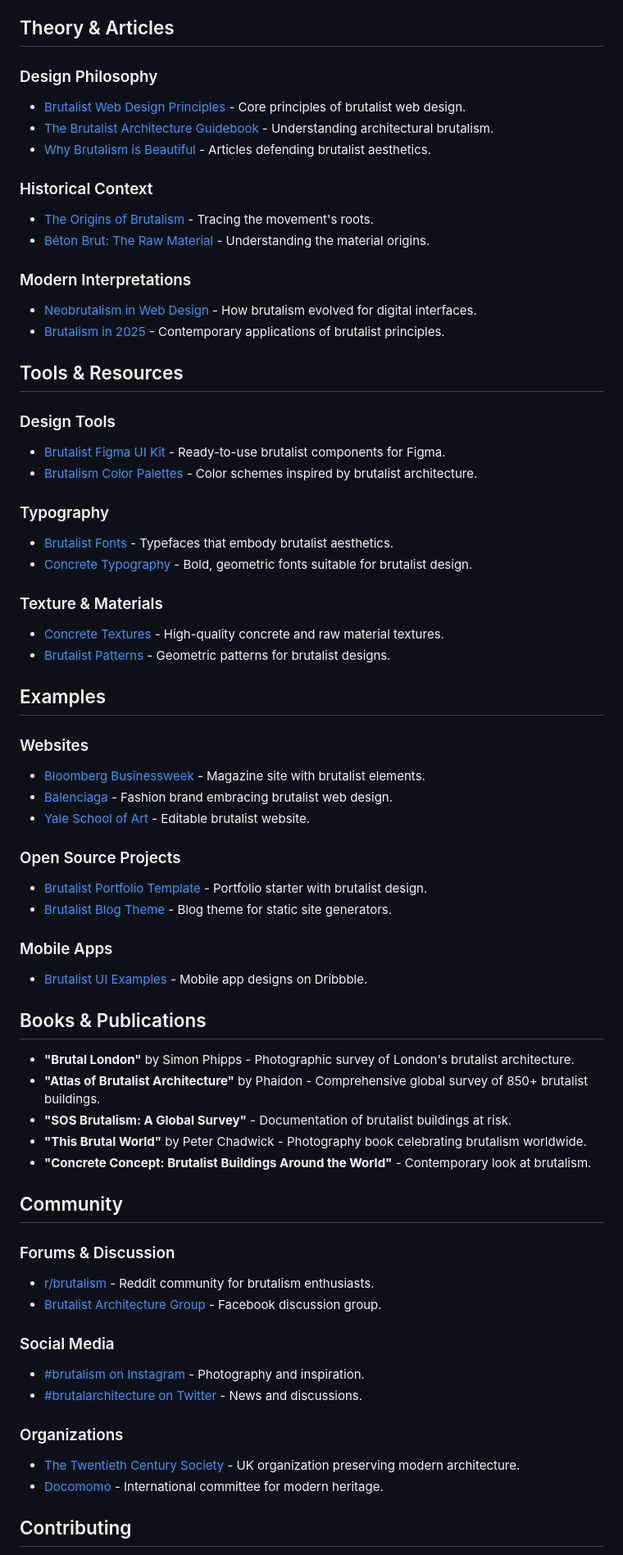
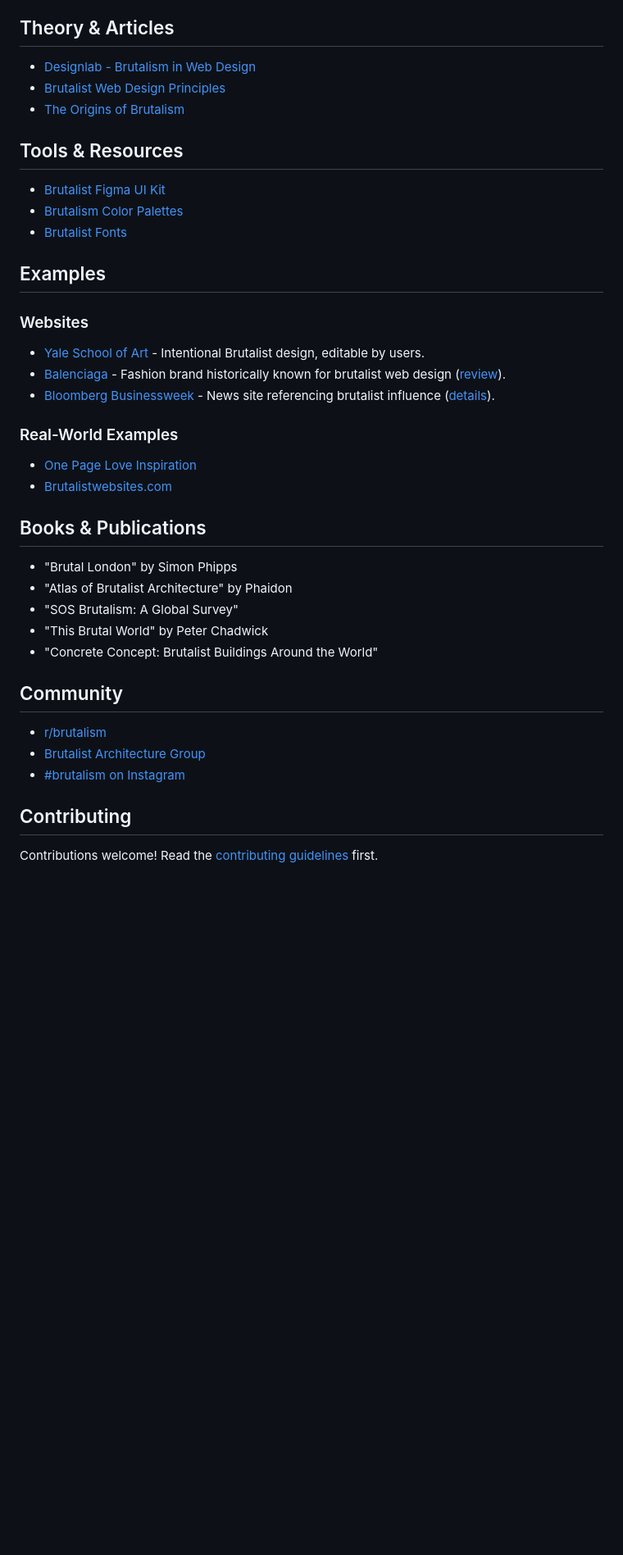
Before and after one commit to Dreadfxl/awesome-brutalism, a Markdown page: README.md, the part around the change printed below. Shown: that part at 82% size. Rendered like a GitHub page; blank space fills up the shorter version.

Commit message:
feat: Replace placeholders and update README with verified, working brutalism resources.

```diff
--- a/README.md
+++ b/README.md
@@ -85,80 +64,37 @@ Brutalism is both an architectural movement and a design philosophy characterize
 
 ## Theory & Articles
-
-### Design Philosophy
-
-- [Brutalist Web Design Principles](https://brutalist-web.design/) - Core principles of brutalist web design.
-- [The Brutalist Architecture Guidebook](https://architizer.com/blog/practice/details/brutalist-architecture/) - Understanding architectural brutalism.
-- [Why Brutalism is Beautiful](https://www.dezeen.com/) - Articles defending brutalist aesthetics.
-
-### Historical Context
-
-- [The Origins of Brutalism](https://www.architectural-review.com/) - Tracing the movement's roots.
-- [Béton Brut: The Raw Material](https://www.archdaily.com/) - Understanding the material origins.
-
-### Modern Interpretations
-
-- [Neobrutalism in Web Design](https://www.smashingmagazine.com/) - How brutalism evolved for digital interfaces.
-- [Brutalism in 2025](https://www.designboom.com/) - Contemporary applications of brutalist principles.
+- [Designlab - Brutalism in Web Design](https://designlab.com/blog/brutalism-web-design-examples/)
+- [Brutalist Web Design Principles](https://brutalist-web.design/)
+- [The Origins of Brutalism](https://www.architectural-review.com/)
 
 ## Tools & Resources
-
-### Design Tools
-
-- [Brutalist Figma UI Kit](https://www.figma.com/community/) - Ready-to-use brutalist components for Figma.
-- [Brutalism Color Palettes](https://coolors.co/) - Color schemes inspired by brutalist architecture.
-
-### Typography
-
-- [Brutalist Fonts](https://brutalistfonts.com/) - Typefaces that embody brutalist aesthetics.
-- [Concrete Typography](https://fonts.google.com/) - Bold, geometric fonts suitable for brutalist design.
-
-### Texture & Materials
-
-- [Concrete Textures](https://www.textures.com/) - High-quality concrete and raw material textures.
-- [Brutalist Patterns](https://www.heropatterns.com/) - Geometric patterns for brutalist designs.
+- [Brutalist Figma UI Kit](https://www.figma.com/community/)
+- [Brutalism Color Palettes](https://coolors.co/)
+- [Brutalist Fonts](https://brutalistfonts.com/)
 
 ## Examples
 
 ### Websites
+- [Yale School of Art](https://www.art.yale.edu/) - Intentional Brutalist design, editable by users.
+- [Balenciaga](https://www.balenciaga.com/) - Fashion brand historically known for brutalist web design ([review](https://designmantic.com/blog/brutalism-in-web-design/)).
+- [Bloomberg Businessweek](https://www.bloomberg.com/businessweek) - News site referencing brutalist influence ([details](https://obriy.design/blog/web-brutalism/)).
 
-- [Bloomberg Businessweek](https://www.bloomberg.com/businessweek) - Magazine site with brutalist elements.
-- [Balenciaga](https://www.balenciaga.com/) - Fashion brand embracing brutalist web design.
-- [Yale School of Art](https://www.art.yale.edu/) - Editable brutalist website.
-
-### Open Source Projects
-
-- [Brutalist Portfolio Template](https://github.com/) - Portfolio starter with brutalist design.
-- [Brutalist Blog Theme](https://github.com/) - Blog theme for static site generators.
-
-### Mobile Apps
-
-- [Brutalist UI Examples](https://dribbble.com/tags/brutalism) - Mobile app designs on Dribbble.
+### Real-World Examples
+- [One Page Love Inspiration](https://onepagelove.com/tag/brutalist)
+- [Brutalistwebsites.com](https://brutalistwebsites.com)
 
 ## Books & Publications
-
-- **"Brutal London"** by Simon Phipps - Photographic survey of London's brutalist architecture.
-- **"Atlas of Brutalist Architecture"** by Phaidon - Comprehensive global survey of 850+ brutalist buildings.
-- **"SOS Brutalism: A Global Survey"** - Documentation of brutalist buildings at risk.
-- **"This Brutal World"** by Peter Chadwick - Photography book celebrating brutalism worldwide.
-- **"Concrete Concept: Brutalist Buildings Around the World"** - Contemporary look at brutalism.
+- "Brutal London" by Simon Phipps
+- "Atlas of Brutalist Architecture" by Phaidon
+- "SOS Brutalism: A Global Survey"
+- "This Brutal World" by Peter Chadwick
+- "Concrete Concept: Brutalist Buildings Around the World"
 
 ## Community
-
-### Forums & Discussion
-
-- [r/brutalism](https://www.reddit.com/r/brutalism/) - Reddit community for brutalism enthusiasts.
-- [Brutalist Architecture Group](https://www.facebook.com/groups/brutalistarchitecture/) - Facebook discussion group.
-
-### Social Media
-
-- [#brutalism on Instagram](https://www.instagram.com/explore/tags/brutalism/) - Photography and inspiration.
-- [#brutalarchitecture on Twitter](https://twitter.com/hashtag/brutalarchitecture) - News and discussions.
-
-### Organizations
-
-- [The Twentieth Century Society](https://www.c20society.org.uk/) - UK organization preserving modern architecture.
-- [Docomomo](https://www.docomomo.com/) - International committee for modern heritage.
+- [r/brutalism](https://www.reddit.com/r/brutalism/)
+- [Brutalist Architecture Group](https://www.facebook.com/groups/brutalistarchitecture/)
+- [#brutalism on Instagram](https://www.instagram.com/explore/tags/brutalism/)
 
 ## Contributing
+Contributions welcome! Read the [contributing guidelines](contributing.md) first.
 
```
Also changed, not shown: other parts of README.md (+24 -55 lines).
